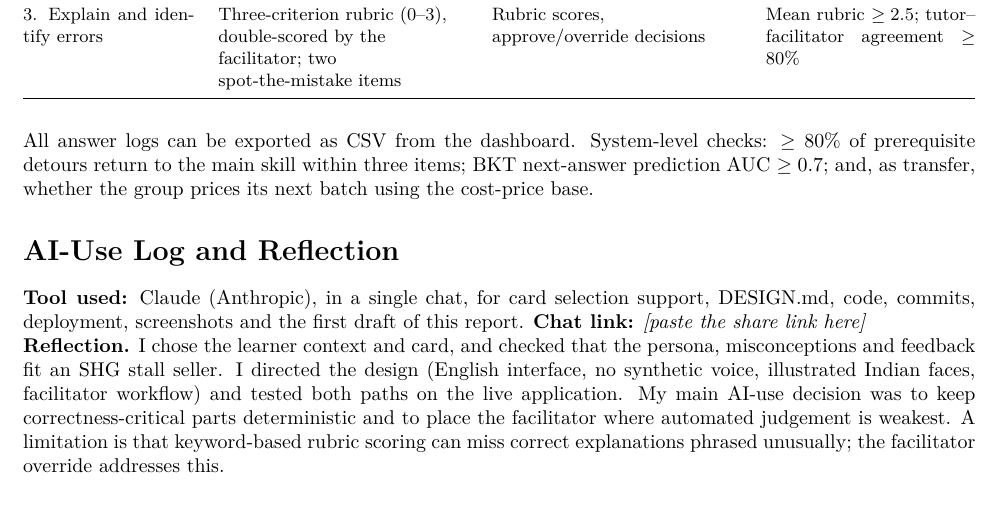
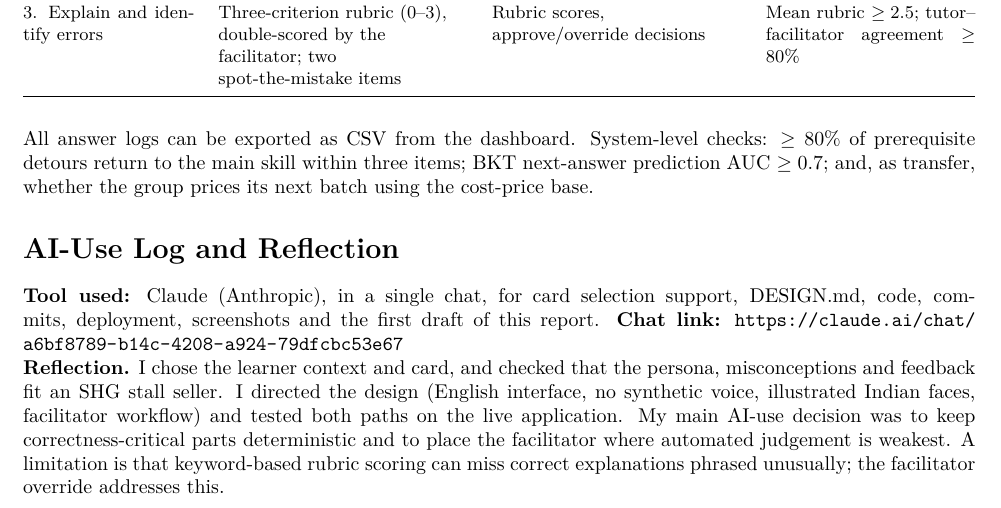
Before and after one commit to RAGHURAMGUNDI/et617-endsem-23b1534, a LaTeX paper (report/report.tex): part of page 7 of 7, cut so that both start at the same text. Compiled offline with pdfLaTeX.

Commit message:
Report: add AI chat link

```diff
--- a/report/report.tex
+++ b/report/report.tex
@@ -171,7 +171,7 @@ A single error with a known misconception is conceptual and is addressed by a ne
 \noindent All answer logs can be exported as CSV from the dashboard. System-level checks: $\geq80\%$ of prerequisite detours return to the main skill within three items; BKT next-answer prediction AUC $\geq0.7$; and, as transfer, whether the group prices its next batch using the cost-price base.
 
 \section*{AI-Use Log and Reflection}
-\textbf{Tool used:} Claude (Anthropic), in a single chat, for card selection support, DESIGN.md, code, commits, deployment, screenshots and the first draft of this report. \textbf{Chat link:} \emph{[paste the share link here]}
+\textbf{Tool used:} Claude (Anthropic), in a single chat, for card selection support, DESIGN.md, code, commits, deployment, screenshots and the first draft of this report. \textbf{Chat link:} \url{https://claude.ai/chat/a6bf8789-b14c-4208-a924-79dfcbc53e67}
 
 \noindent\textbf{Reflection.} I chose the learner context and card, and checked that the persona, misconceptions and feedback fit an SHG stall seller. I directed the design (English interface, no synthetic voice, illustrated Indian faces, facilitator workflow) and tested both paths on the live application. My main AI-use decision was to keep correctness-critical parts deterministic and to place the facilitator where automated judgement is weakest. A limitation is that keyword-based rubric scoring can miss correct explanations phrased unusually; the facilitator override addresses this.
 \end{document}
```
Also changed, not shown: report/ET617_EndSem_Report_23B1534.pdf.
